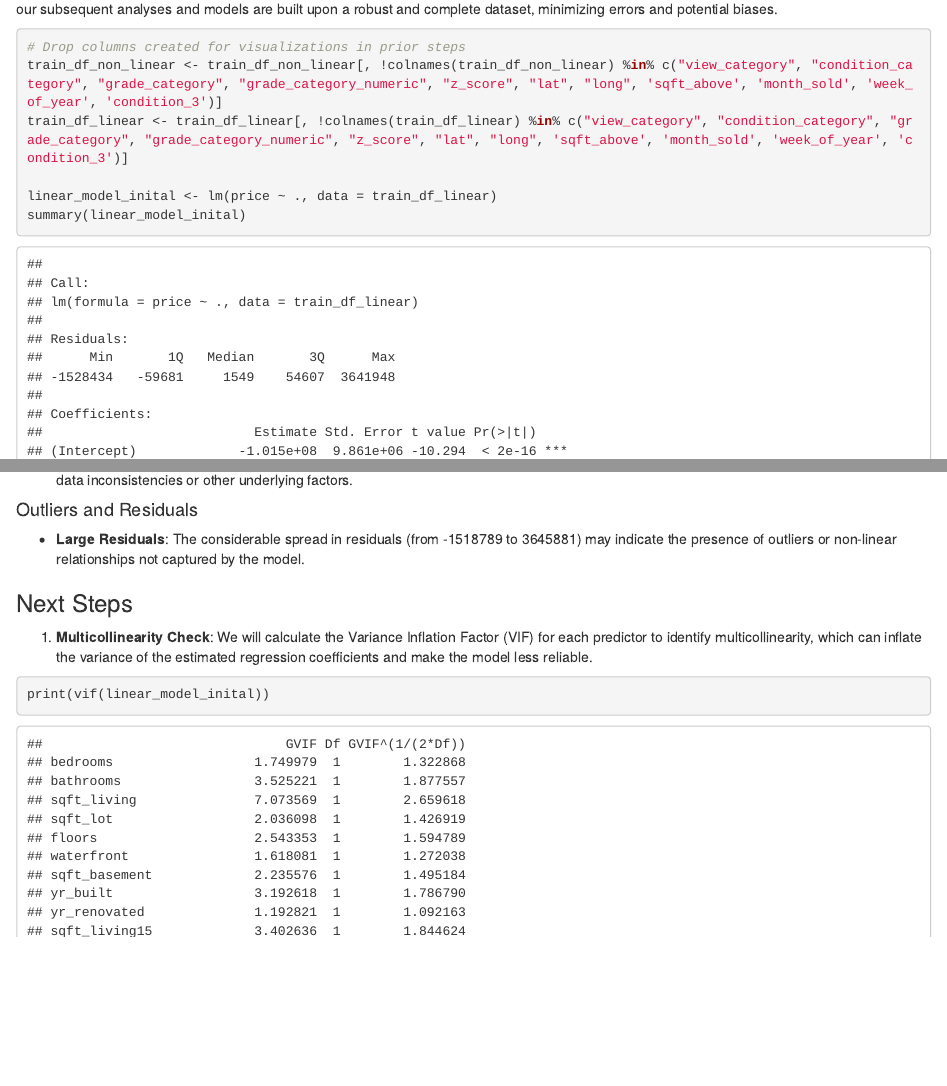
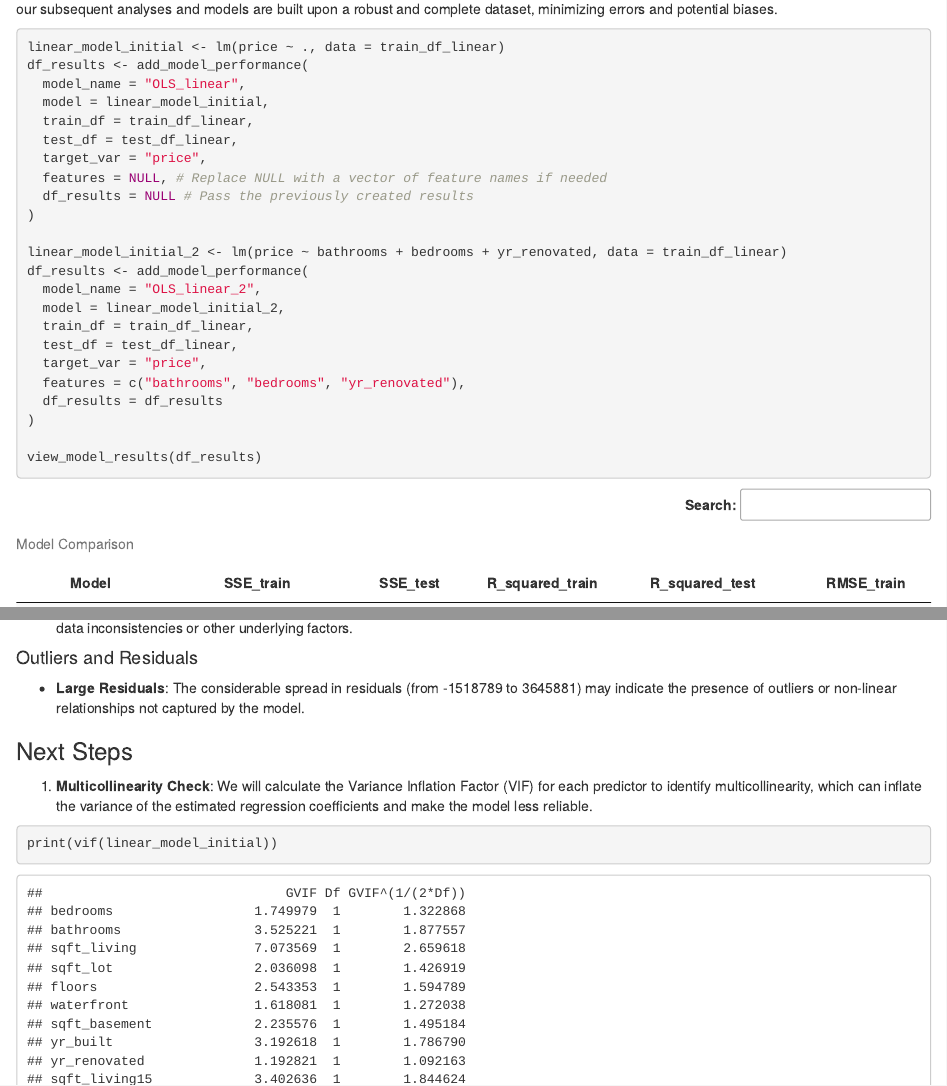
Before and after one commit to minghuiliu2006/HomeValueForecaster, an R Markdown document (Final Notebook/roughdraft_of_final_notebook.Rmd): the page in a window 1100 px wide, from 9230 px down, and a second part further down, joined at a grey line. Rendered offline with R 4.5, knitr and Pandoc, with nearby package versions; some code elsewhere in the file could not run offline; a font, style sheet, LaTeX package, included part or bibliography that could not be used is replaced or left out.

Commit message:
added results function

````diff
--- a/Final Notebook/roughdraft_of_final_notebook.Rmd
+++ b/Final Notebook/roughdraft_of_final_notebook.Rmd
@@ -873,5 +873,3 @@ To commence the model development process, we establish an Ordinary Least Square
 train_df_non_linear <- train_df_non_linear[, !colnames(train_df_non_linear) %in% c("view_category", "condition_category", "grade_category", "grade_category_numeric", "z_score", "lat", "long", 'sqft_above', 'month_sold', 'week_of_year', 'condition_3')]
 train_df_linear <- train_df_linear[, !colnames(train_df_linear) %in% c("view_category", "condition_category", "grade_category", "grade_category_numeric", "z_score", "lat", "long", 'sqft_above', 'month_sold', 'week_of_year', 'condition_3')]
 
-linear_model_inital <- lm(price ~ ., data = train_df_linear)
-summary(linear_model_inital)
@@ -877,0 +881,19 @@ summary(linear_model_inital)
+#' @param model_name A string representing the name of the model.
+#' @param model The model object to be evaluated.
+#' @param train_df A dataframe containing the training data.
+#' @param test_df A dataframe containing the testing data.
+#' @param target_var The name of the target/response variable in the dataset.
+#' @param features Optional vector of feature names to be used for the model (default: NULL, which means use all features).
+#'   If features are not provided (NULL), all available features in the dataset will be used for modeling.
+#' @param df_results An optional dataframe where model performance metrics will be added (default: NULL).
+#' @return The updated dataframe with the added model performance metrics.
+
+add_model_performance <- function(model_name, model, train_df, test_df, target_var, features = NULL, df_results = NULL) {
+  # Create df_results if not provided
+  if (is.null(df_results)) {
+    df_results <- data.frame(
+      Model = character(),
+      SSE_train = double(),
+      SSE_test = double(),
+      R_squared_train = double(),
+      R_squared_test = double(),
@@ -877,0 +909,7 @@ summary(linear_model_inital)
+  y_train <- train_df[[target_var]]  # Extract the target variable for training data
+  y_test <- test_df[[target_var]]    # Extract the target variable for testing data
+  x_train <- train_df[, !(names(train_df) %in% target_var), drop = FALSE]  # Features for training data
+  x_test <- test_df[, !(names(test_df) %in% target_var), drop = FALSE]    # Features for testing data
+
+  # Use the provided features if available, otherwise use all features
+  if (!is.null(features)) {
@@ -877,0 +923 @@ summary(linear_model_inital)
+  # Predictions for the model
@@ -877,0 +931,5 @@ summary(linear_model_inital)
+  sse_train <- sum((y_train - y_hat_train)^2)  # Sum of Squared Errors for training data
+  sse_test <- sum((y_test - y_hat_test)^2)    # Sum of Squared Errors for testing data
+
+  tss_train <- sum((y_train - mean(y_train))^2)  # Total Sum of Squares for training data
+  tss_test <- sum((y_test - mean(y_test))^2)    # Total Sum of Squares for testing data
@@ -877,0 +945,29 @@ summary(linear_model_inital)
+    Model = model_name,
+    SSE_train = sse_train,
+    SSE_test = sse_test,
+    R_squared_train = rsq_train,
+    R_squared_test = rsq_test,
+    RMSE_train = rmse_train,
+    RMSE_test = rmse_test,
+    MAE_train = mae_train,
+    MAE_test = mae_test
+  )
+
+  df_results <- rbind(df_results, new_row)  # Append the new row to the results dataframe
+
+  # Returning the updated dataframe
+  return(df_results)
+}
+
+#' Display Model Results using Datatable
+#'
+#' This function displays a dataframe containing model performance metrics using the `datatable` function.
+#'
+#' @param df_results A dataframe containing model performance metrics.
+#' @param caption Optional caption for the table (default: "Model Comparison").
+#' @return NULL (it displays the table but doesn't return a value).
+
+view_model_results <- function(df_results, caption = "Model Comparison") {
+  # Display the dataframe using datatable
+  datatable(
+    df_results,
@@ -878,3 +986,26 @@ summary(linear_model_inital)
+linear_model_initial <- lm(price ~ ., data = train_df_linear)
+df_results <- add_model_performance(
+  model_name = "OLS_linear",
+  model = linear_model_initial,
+  train_df = train_df_linear,
+  test_df = test_df_linear,
+  target_var = "price",
+  features = NULL, # Replace NULL with a vector of feature names if needed
+  df_results = NULL # Pass the previously created results
+)
+
+linear_model_initial_2 <- lm(price ~ bathrooms + bedrooms + yr_renovated, data = train_df_linear)
+df_results <- add_model_performance(
+  model_name = "OLS_linear_2",
+  model = linear_model_initial_2,
+  train_df = train_df_linear,
+  test_df = test_df_linear,
+  target_var = "price",
+  features = c("bathrooms", "bedrooms", "yr_renovated"),
+  df_results = df_results
+)
+
+view_model_results(df_results)
 ```
 
 ### Detailed Inital Model Insights
@@ -898,7 +1029,7 @@ summary(linear_model_inital)
 1. **Multicollinearity Check**: We will calculate the Variance Inflation Factor (VIF) for each predictor to identify multicollinearity, which can inflate the variance of the estimated regression coefficients and make the model less reliable.
 
 ```{r inital_model_vif_examinaiton}
-print(vif(linear_model_inital))
+print(vif(linear_model_initial))
 ```
 
 **Explanation**: In this section, we load the necessary libraries for modeling, including `lmtest` and `car`. We then use the `lm()` function to create the initial OLS regression model, where we predict the `price` based on all available features in the `train_df` dataset. The `summary()` function provides detailed information about the model, including coefficients, significance levels, and goodness-of-fit statistic# Feature Evaluation
````
Also changed, not shown: Final Notebook/roughdraft_of_final_notebook.Rmd (55 more changed lines).
